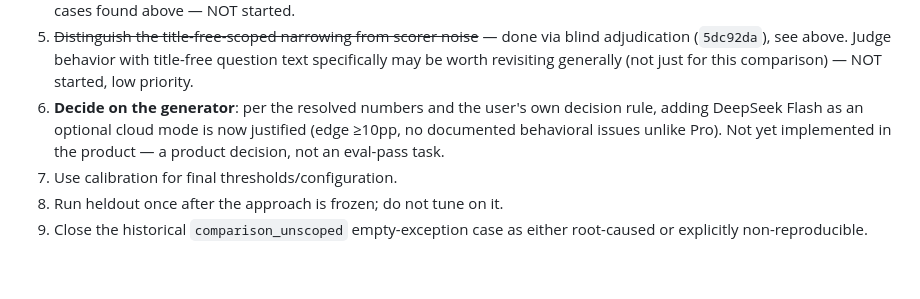
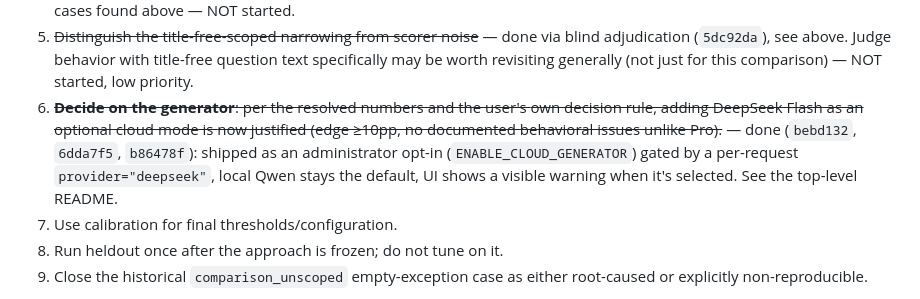
Before and after one commit to facelessllama/rag-knowledge-system, a Markdown page: eval/mixed_corpus/EXPERIMENT_HISTORY.md, the part around the change. GitHub-like rendering; blank space fills up the shorter version.

Commit message:
docs: mark DeepSeek cloud-mode item done in mixed-corpus experiment history
Item 6 of the "Open work" list still said the cloud mode was "not yet
implemented" — missed in the earlier docs-consistency pass that fixed
the same stale claim in eval/README.md and eval/mixed_corpus/README.md.

Co-Authored-By: Claude Sonnet 5 <noreply@anthropic.com>

```diff
--- a/eval/mixed_corpus/EXPERIMENT_HISTORY.md
+++ b/eval/mixed_corpus/EXPERIMENT_HISTORY.md
@@ -196,11 +196,13 @@ A/B's ~21-26pp, but genuinely non-zero, crossing the user's own ≥10pp
    done via blind adjudication (`5dc92da`), see above. Judge behavior
    with title-free question text specifically may be worth revisiting
    generally (not just for this comparison) — NOT started, low priority.
-6. **Decide on the generator**: per the resolved numbers and the user's
+6. ~~**Decide on the generator**: per the resolved numbers and the user's
    own decision rule, adding DeepSeek Flash as an optional cloud mode is
    now justified (edge ≥10pp, no documented behavioral issues unlike
-   Pro). Not yet implemented in the product — a product decision, not an
-   eval-pass task.
+   Pro).~~ — done (`bebd132`, `6dda7f5`, `b86478f`): shipped as an
+   administrator opt-in (`ENABLE_CLOUD_GENERATOR`) gated by a per-request
+   `provider="deepseek"`, local Qwen stays the default, UI shows a
+   visible warning when it's selected. See the top-level README.
 7. Use calibration for final thresholds/configuration.
 8. Run heldout once after the approach is frozen; do not tune on it.
 9. Close the historical `comparison_unscoped` empty-exception case as either
```
